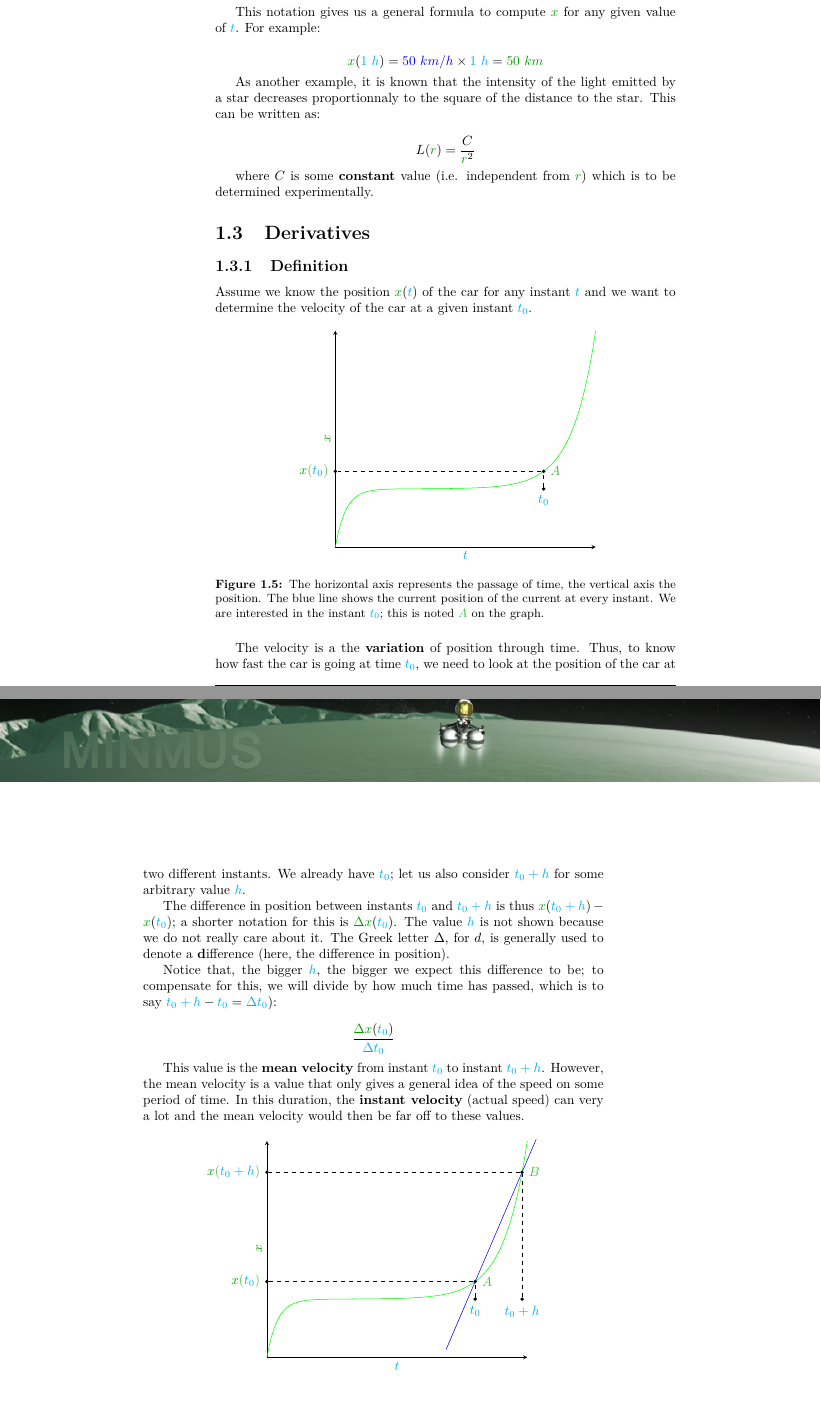
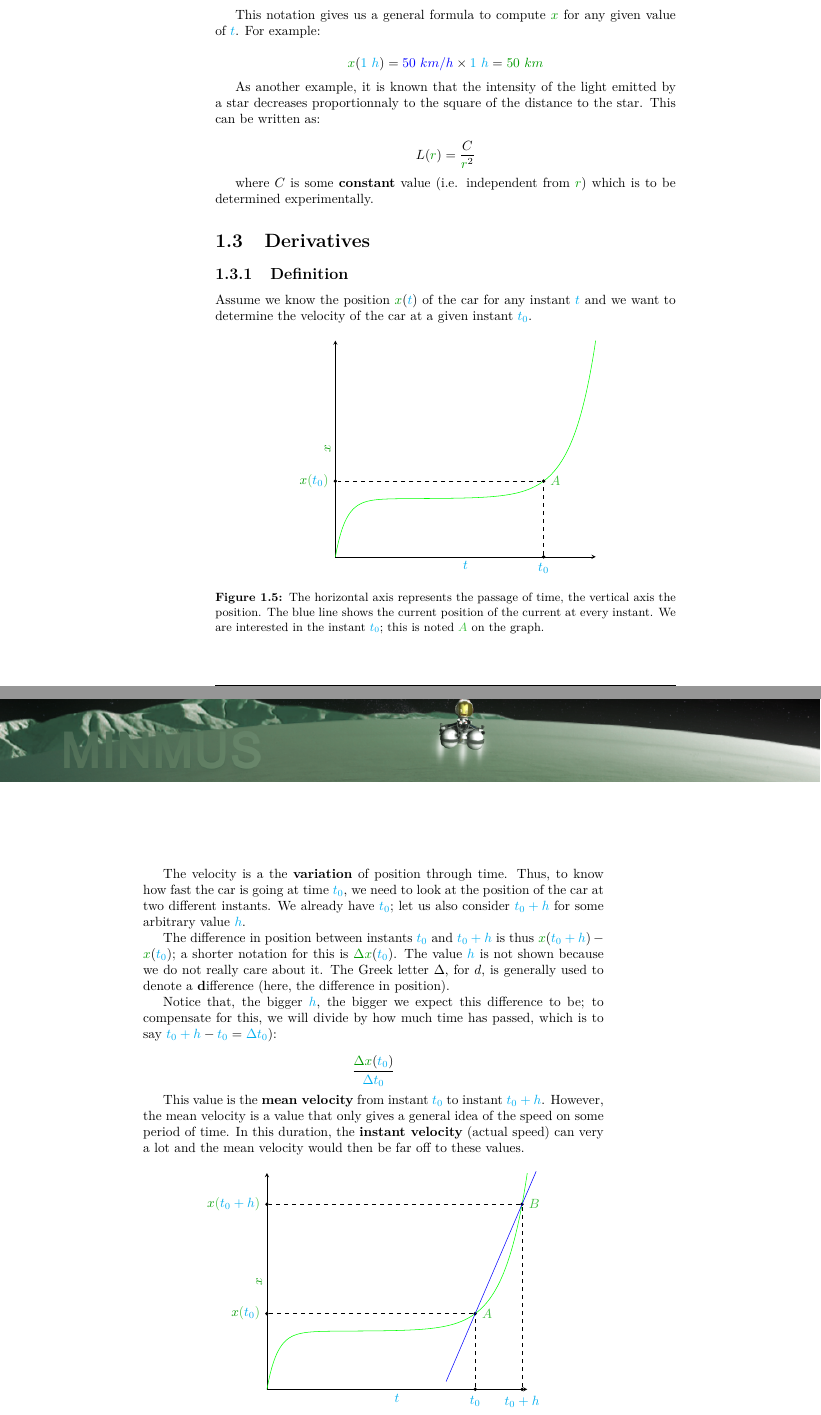
Before and after one commit to qsantos/airsick, a LaTeX thesis (airsick.tex, which reads basics.tex): two parts of pages 12 and 13 of 56, joined at a grey line, cut so that both start at the same text. Compiled offline with pdfLaTeX; TikZ figures are drawn from their code, not taken from saved files.

Commit message:
Fixed computation of projection coordinates

```diff
--- a/basics.tex
+++ b/basics.tex
@@ -231,8 +231,8 @@ a given instant $\delay{t_0}$.
 ]
 \addplot+[color=green]{examplepos(x)};
 \node[roint=A] (A) at (axis cs:4, {examplepos(4)}) {};
-\node[boint={\delay{t_0}}] (t) at (A |- {axis cs:0,0}) {};
-\node[loint={\dist{x}(\delay{t_0})}] (x) at (A -| {axis cs:0,0}) {};
+\node[boint={\delay{t_0}}] (t) at (A |- {0,0}) {};
+\node[loint={\dist{x}(\delay{t_0})}] (x) at (A -| {0,0}) {};
 \draw[dashed] (t) -- (A) -- (x);
 \end{axis}
 \end{tikzpicture}
@@ -287,10 +287,10 @@ and the mean velocity would then be far off to these values.
 \addplot+[color=green]{examplepos(x)};
 \node[roint=A] (A) at (axis cs:4.0, {examplepos(4.0)}) {};
 \node[roint=B] (B) at (axis cs:4.9, {examplepos(4.9)}) {};
-\node[boint={\delay{t_0}}]   (t0) at (A |- {axis cs:0,0}) {};
-\node[boint={\delay{t_0+h}}] (t1) at (B |- {axis cs:0,0}) {};
-\node[loint={\dist{x}(\delay{t_0})}]   (x0) at (A -| {axis cs:0,0}) {};
-\node[loint={\dist{x}(\delay{t_0+h})}] (x1) at (B -| {axis cs:0,0}) {};
+\node[boint={\delay{t_0}}]   (t0) at (A |- {0,0}) {};
+\node[boint={\delay{t_0+h}}] (t1) at (B |- {0,0}) {};
+\node[loint={\dist{x}(\delay{t_0})}]   (x0) at (A -| {0,0}) {};
+\node[loint={\dist{x}(\delay{t_0+h})}] (x1) at (B -| {0,0}) {};
 \draw[dashed] (t0) -- (A) -- (x0);
 \draw[dashed] (t1) -- (B) -- (x1);
 \draw[color=blue,shorten <=-2cm,shorten >=-1cm] (A) -- (B);
```
